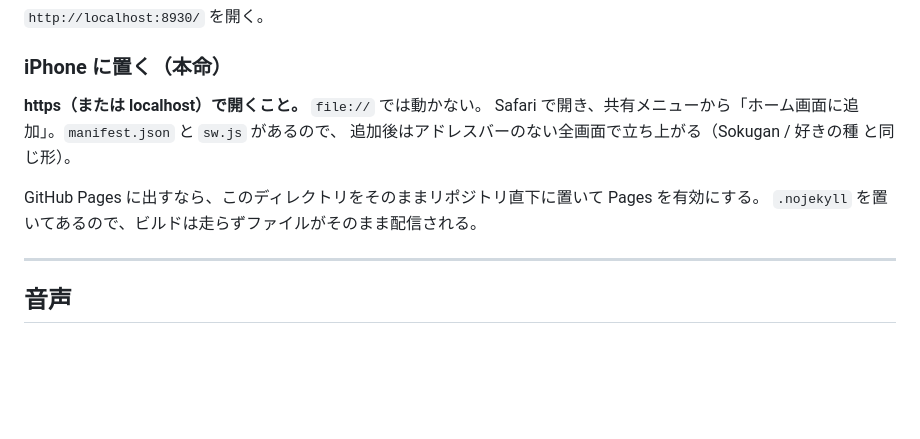
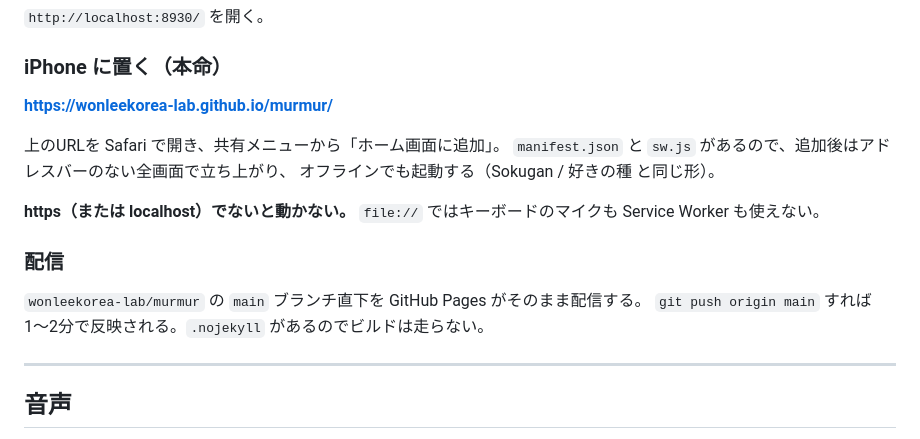
Before and after one commit to wonleekorea-lab/murmur, a Markdown page: README.md, the part around the change. GitHub-like rendering; blank space fills up the shorter version.

Commit message:
README: 配信先のURL（GitHub Pages）を書く
Co-Authored-By: Claude Opus 5 <noreply@anthropic.com>

```diff
--- a/README.md
+++ b/README.md
@@ -47,12 +47,19 @@ python3 -m http.server 8930 --directory "murmur"
 
 ### iPhone に置く（本命）
 
-**https（または localhost）で開くこと。** `file://` では動かない。
-Safari で開き、共有メニューから「ホーム画面に追加」。`manifest.json` と `sw.js` があるので、
-追加後はアドレスバーのない全画面で立ち上がる（Sokugan / 好きの種 と同じ形）。
+**https://wonleekorea-lab.github.io/murmur/**
 
-GitHub Pages に出すなら、このディレクトリをそのままリポジトリ直下に置いて Pages を有効にする。
-`.nojekyll` を置いてあるので、ビルドは走らずファイルがそのまま配信される。
+上のURLを Safari で開き、共有メニューから「ホーム画面に追加」。
+`manifest.json` と `sw.js` があるので、追加後はアドレスバーのない全画面で立ち上がり、
+オフラインでも起動する（Sokugan / 好きの種 と同じ形）。
+
+**https（または localhost）でないと動かない。** `file://` ではキーボードのマイクも
+Service Worker も使えない。
+
+### 配信
+
+`wonleekorea-lab/murmur` の `main` ブランチ直下を GitHub Pages がそのまま配信する。
+`git push origin main` すれば1〜2分で反映される。`.nojekyll` があるのでビルドは走らない。
 
 ---
 
```
